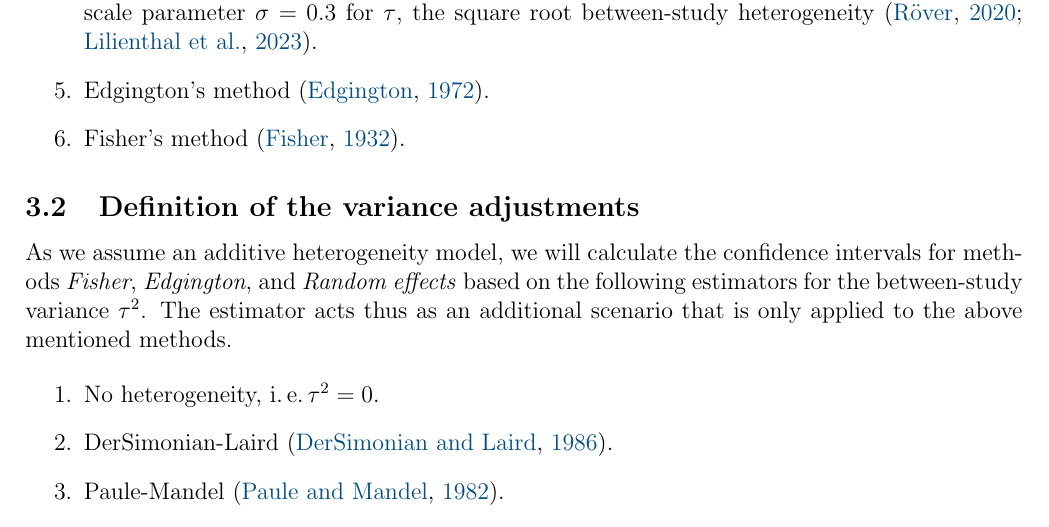
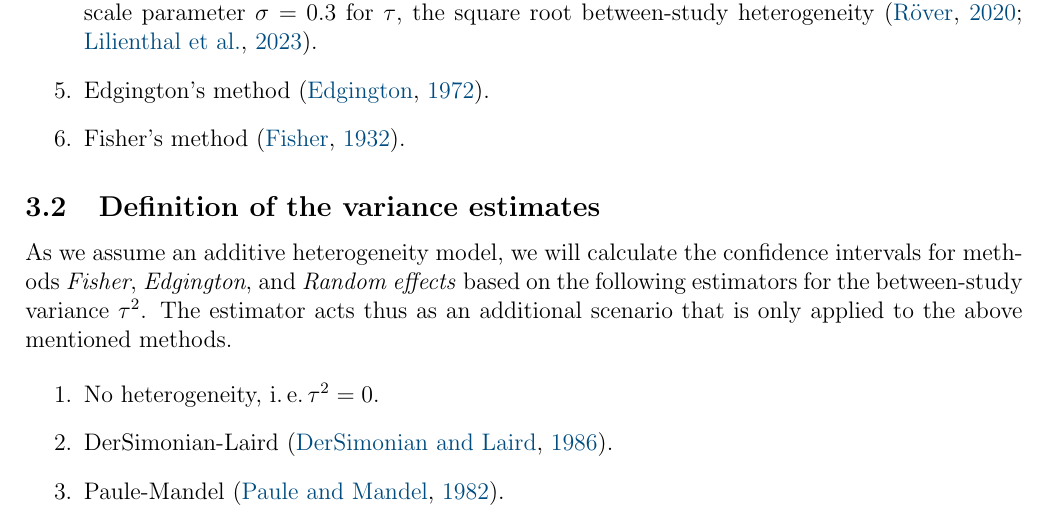
Before and after one commit to felix-hof/confmeta-protocol, a LaTeX document (protocol.tex): part of page 4 of 7, cut so that both start at the same text. Compiled offline with pdfLaTeX.

Commit message:
Replace word

```diff
--- a/protocol.tex
+++ b/protocol.tex
@@ -258,7 +258,7 @@ For this project, we will calculate 95\% CIs according to the following methods.
   \item Fisher's method \citep{fisher:34}.
 \end{enumerate}
 
-\subsection{Definition of the variance adjustments} \label{sec:varadj}
+\subsection{Definition of the variance estimates} \label{sec:varadj}
 
 As we assume an additive heterogeneity model, we will calculate the confidence
 intervals for methods \emph{Fisher}, \emph{Edgington}, and \emph{Random effects}
```
Also changed, not shown: protocol.pdf.
